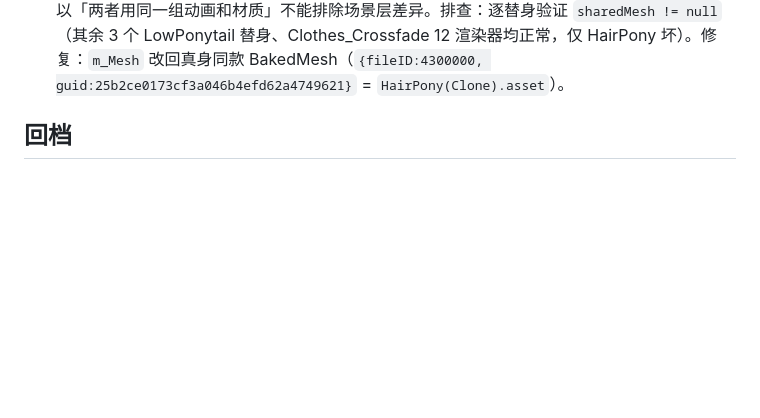
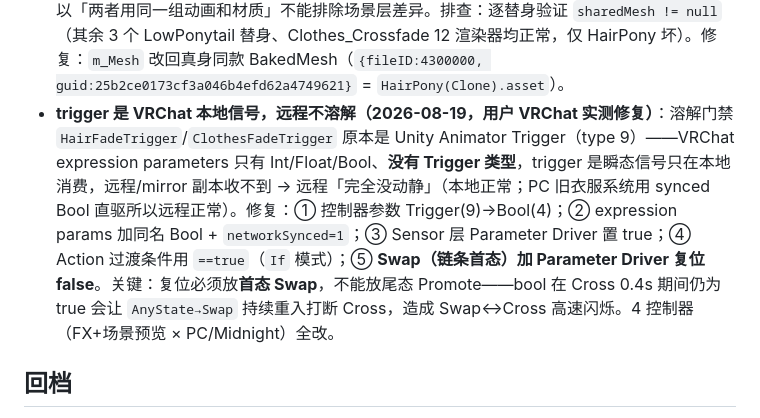
Before and after one commit to TIMHX/3d-sim-wiki, a Markdown page: concepts/lapwing-hair-dissolve-hub.md, the part around the change. GitHub-like rendering; blank space fills up the shorter version.

```diff
--- a/concepts/lapwing-hair-dissolve-hub.md
+++ b/concepts/lapwing-hair-dissolve-hub.md
@@ -94,6 +94,7 @@ Midnight 与 PC 共用全部头发材质（同 GUID）且头发模型一致 →
 - 快速连续换色：trigger 残留导致透明期变长，但每次交换重读最新发色菜单值，落点正确
 - 未验证项：实际游戏内溶解视觉效果（需上传 VRChat 实测）
 - **替身 mesh 引用失效（2026-08-19，Midnight `HairPony_Crossfade`）**：移植替身时 `SkinnedMeshRenderer.m_Mesh` 指向已删除 GUID（`2dd8ed6f…`，`GUIDToAssetPath` 返回空），`sharedMesh=null`。症状：Cross 阶段替身不渲染 → 旧发溶出露光头 → Promote 新色瞬现（假"瞬间切换"）。控制器/动画/材质全部共享且等价，唯一差异在场景替身 mesh 引用 —— 所以「两者用同一组动画和材质」不能排除场景层差异。排查：逐替身验证 `sharedMesh != null`（其余 3 个 LowPonytail 替身、Clothes_Crossfade 12 渲染器均正常，仅 HairPony 坏）。修复：`m_Mesh` 改回真身同款 BakedMesh（`{fileID:4300000, guid:25b2ce0173cf3a046b4efd62a4749621}` = `HairPony(Clone).asset`）。
+- **trigger 是 VRChat 本地信号，远程不溶解（2026-08-19，用户 VRChat 实测修复）**：溶解门禁 `HairFadeTrigger`/`ClothesFadeTrigger` 原本是 Unity Animator Trigger（type 9）——VRChat expression parameters 只有 Int/Float/Bool、**没有 Trigger 类型**，trigger 是瞬态信号只在本地消费，远程/mirror 副本收不到 → 远程「完全没动静」（本地正常；PC 旧衣服系统用 synced Bool 直驱所以远程正常）。修复：① 控制器参数 Trigger(9)→Bool(4)；② expression params 加同名 Bool + `networkSynced=1`；③ Sensor 层 Parameter Driver 置 true；④ Action 过渡条件用 `==true`（`If` 模式）；⑤ **Swap（链条首态）加 Parameter Driver 复位 false**。关键：复位必须放**首态 Swap**，不能放尾态 Promote——bool 在 Cross 0.4s 期间仍为 true 会让 `AnyState→Swap` 持续重入打断 Cross，造成 Swap↔Cross 高速闪烁。4 控制器（FX+场景预览 × PC/Midnight）全改。
 
 ## 回档
 
```
Also changed, not shown: concepts/lapwing-clothes-dissolve.md (+3 -2 lines), log.md (+5 -0 lines).
